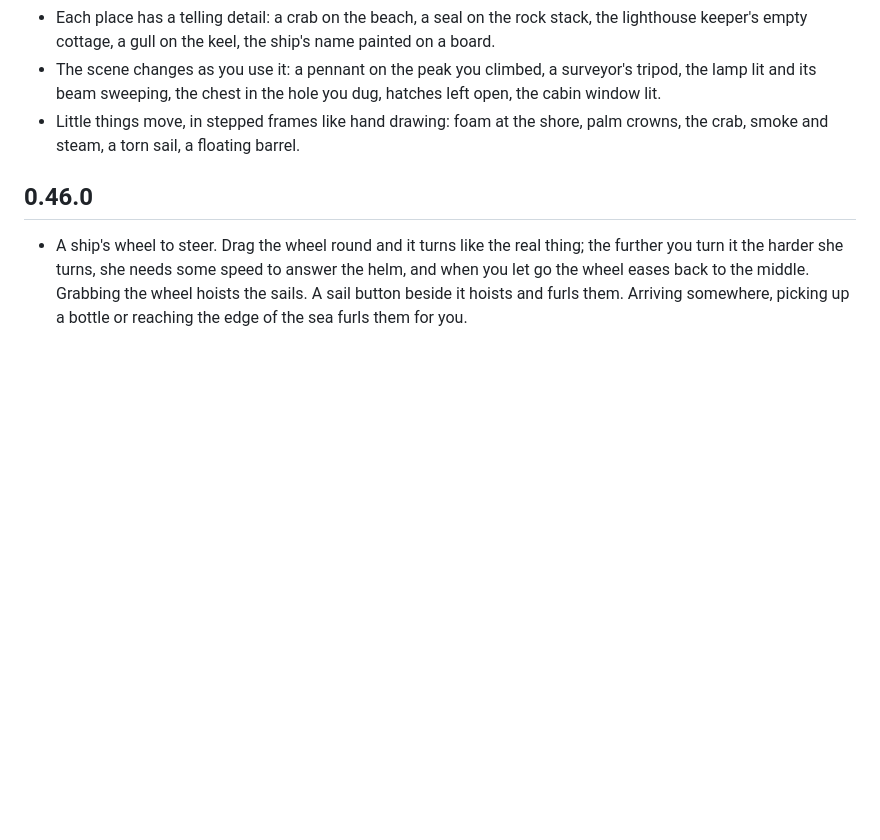
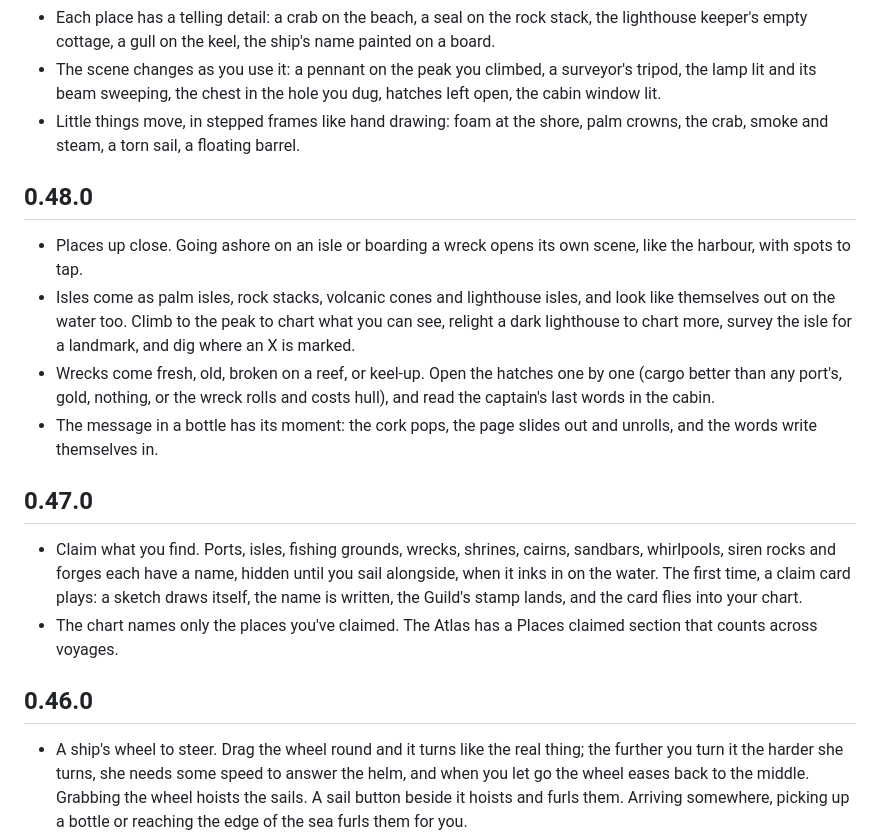
Before and after one commit to otistm/golden-shore, a Markdown page: CHANGELOG.md, the part around one of its changes. Rendered like a GitHub page; blank space fills up the shorter version.

Commit message:
Changelog: add the 0.47.0 and 0.48.0 entries that were missed
Co-Authored-By: Claude Opus 5.5 <noreply@anthropic.com>

```diff
--- a/CHANGELOG.md
+++ b/CHANGELOG.md
@@ -4,6 +5,16 @@
 - Each place has a telling detail: a crab on the beach, a seal on the rock stack, the lighthouse keeper's empty cottage, a gull on the keel, the ship's name painted on a board.
 - The scene changes as you use it: a pennant on the peak you climbed, a surveyor's tripod, the lamp lit and its beam sweeping, the chest in the hole you dug, hatches left open, the cabin window lit.
 - Little things move, in stepped frames like hand drawing: foam at the shore, palm crowns, the crab, smoke and steam, a torn sail, a floating barrel.
+
+## 0.48.0
+- Places up close. Going ashore on an isle or boarding a wreck opens its own scene, like the harbour, with spots to tap.
+- Isles come as palm isles, rock stacks, volcanic cones and lighthouse isles, and look like themselves out on the water too. Climb to the peak to chart what you can see, relight a dark lighthouse to chart more, survey the isle for a landmark, and dig where an X is marked.
+- Wrecks come fresh, old, broken on a reef, or keel-up. Open the hatches one by one (cargo better than any port's, gold, nothing, or the wreck rolls and costs hull), and read the captain's last words in the cabin.
+- The message in a bottle has its moment: the cork pops, the page slides out and unrolls, and the words write themselves in.
+
+## 0.47.0
+- Claim what you find. Ports, isles, fishing grounds, wrecks, shrines, cairns, sandbars, whirlpools, siren rocks and forges each have a name, hidden until you sail alongside, when it inks in on the water. The first time, a claim card plays: a sketch draws itself, the name is written, the Guild's stamp lands, and the card flies into your chart.
+- The chart names only the places you've claimed. The Atlas has a Places claimed section that counts across voyages.
 
 ## 0.46.0
 - A ship's wheel to steer. Drag the wheel round and it turns like the real thing; the further you turn it the harder she turns, she needs some speed to answer the helm, and when you let go the wheel eases back to the middle. Grabbing the wheel hoists the sails. A sail button beside it hoists and furls them. Arriving somewhere, picking up a bottle or reaching the edge of the sea furls them for you.
```
Also changed, not shown: other parts of CHANGELOG.md (+1 -0 lines).
